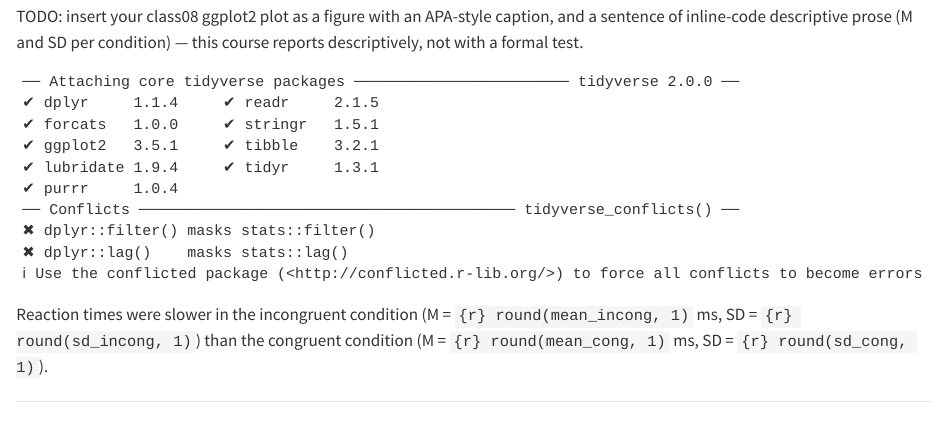
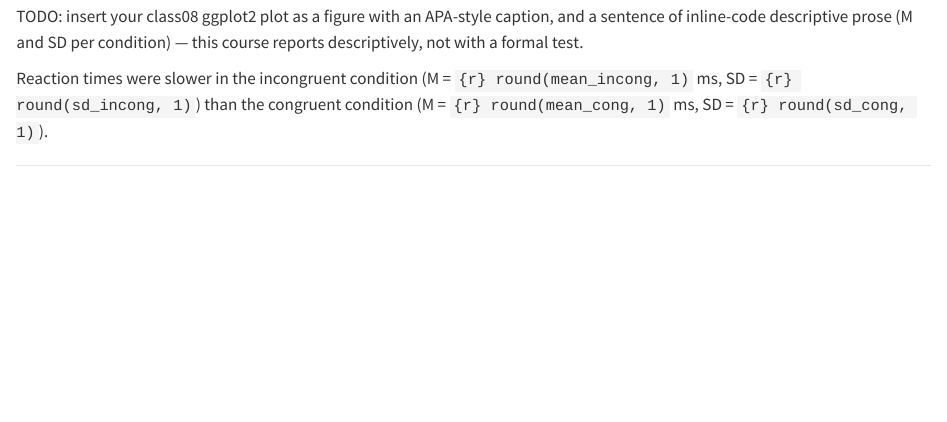
Before and after one commit to tufts-coding-for-psychology/coding-for-psychology-template, a Quarto document (hw5/report_draft_template.qmd): the page in a window 1100 px wide, from 280 px down. Rendered offline with R 4.5, knitr and Pandoc in place of Quarto, with nearby package versions; drawn as R Markdown's standard HTML page in place of the format the file asks for.

Commit message:
HW5 report template: put the execute: options in the header [skip ci]
echo, warning and message all false, so students paste one header (from the Class 9 web page) instead of adding these lines separately.

Co-Authored-By: Claude Opus 5.5 <noreply@anthropic.com>

```diff
--- a/hw5/report_draft_template.qmd
+++ b/hw5/report_draft_template.qmd
@@ -15,6 +15,10 @@
       turned to for help with this report — other people, posts on the
       internet, software documentation, AI tools — or none at all."
 format: apaquarto-html
+execute:
+  echo: false
+  warning: false
+  message: false
 ---
 
 <!--
```
